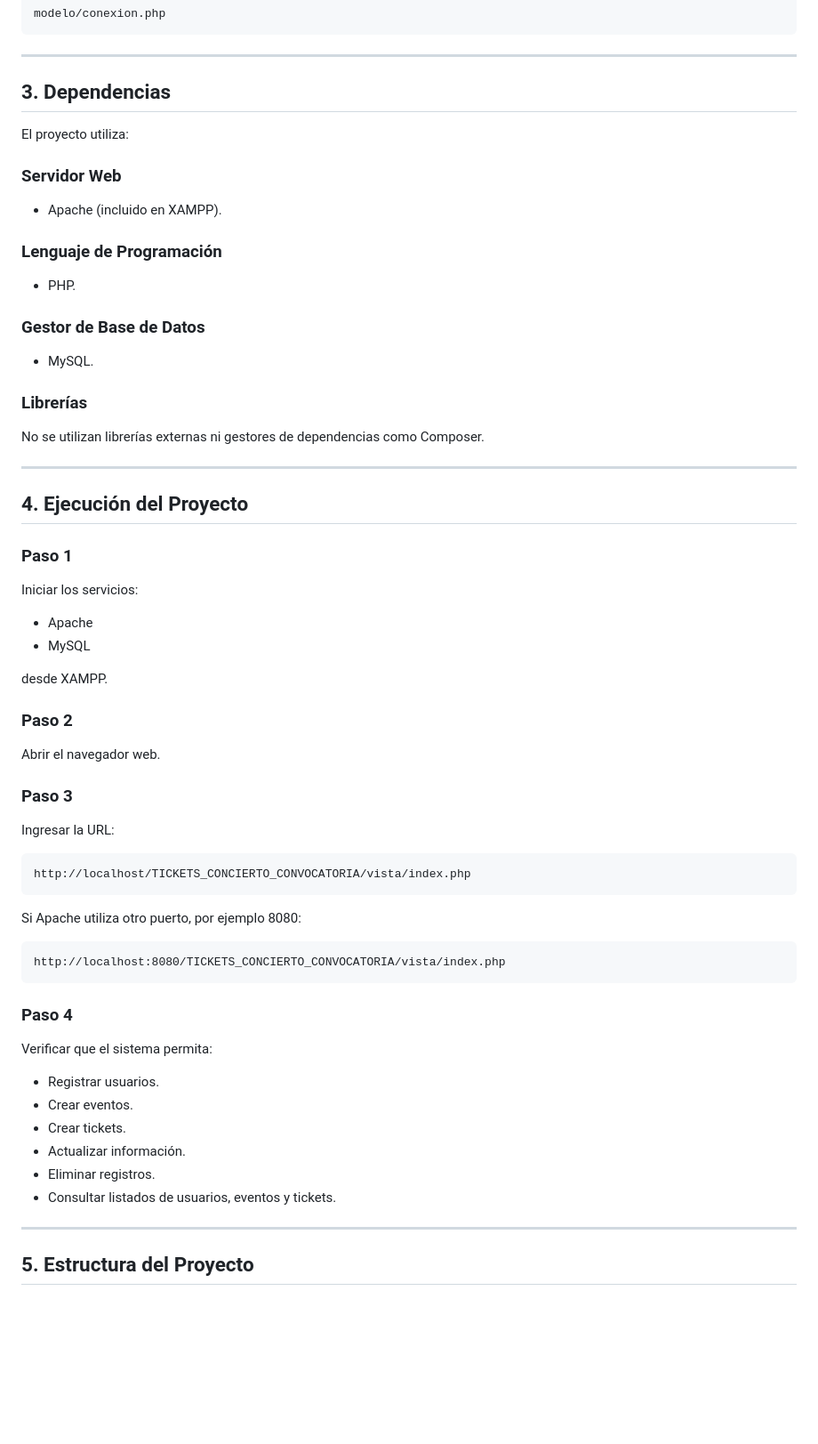
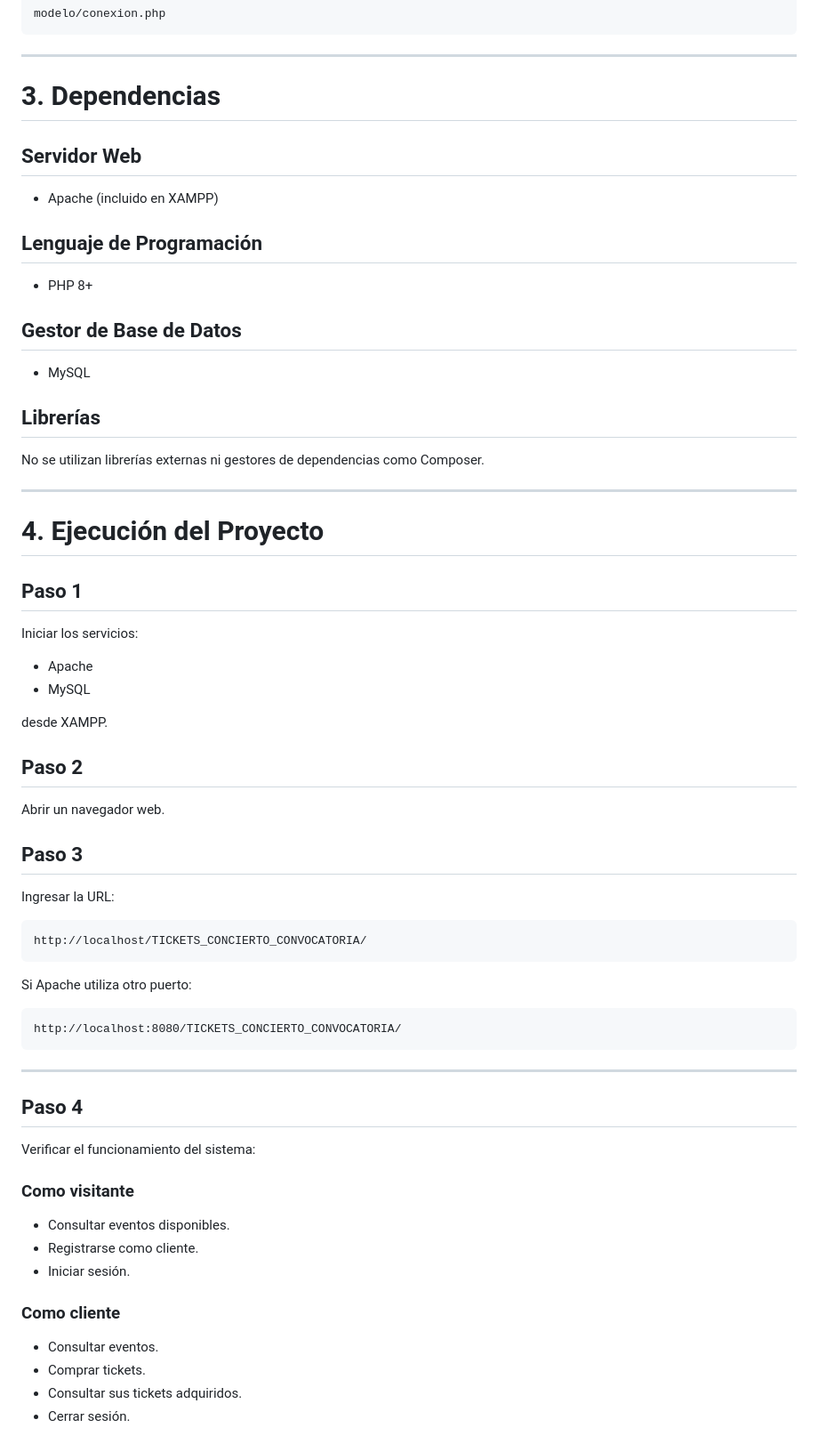
Before and after one commit to RojasJhonatan/Tickets_concierto_Convocatoria, a Markdown page: readme.md, the part around one of its changes. Shown at 89% size. GitHub-like rendering; blank space fills up the shorter version.

````diff
--- a/readme.md
+++ b/readme.md
@@ -139,31 +160,29 @@ modelo/conexion.php
 
 ---
 
-## 3. Dependencias
+# 3. Dependencias
 
-El proyecto utiliza:
+## Servidor Web
 
-### Servidor Web
+- Apache (incluido en XAMPP)
 
-- Apache (incluido en XAMPP).
+## Lenguaje de Programación
 
-### Lenguaje de Programación
+- PHP 8+
 
-- PHP.
+## Gestor de Base de Datos
 
-### Gestor de Base de Datos
+- MySQL
 
-- MySQL.
-
-### Librerías
+## Librerías
 
 No se utilizan librerías externas ni gestores de dependencias como Composer.
 
 ---
 
-## 4. Ejecución del Proyecto
+# 4. Ejecución del Proyecto
 
-### Paso 1
+## Paso 1
 
 Iniciar los servicios:
 
@@ -172,35 +191,40 @@ Iniciar los servicios:
 
 desde XAMPP.
 
-### Paso 2
+## Paso 2
 
-Abrir el navegador web.
+Abrir un navegador web.
 
-### Paso 3
+## Paso 3
 
 Ingresar la URL:
 
 ```text
-http://localhost/TICKETS_CONCIERTO_CONVOCATORIA/vista/index.php
+http://localhost/TICKETS_CONCIERTO_CONVOCATORIA/
 ```
 
-Si Apache utiliza otro puerto, por ejemplo 8080:
+Si Apache utiliza otro puerto:
 
 ```text
-http://localhost:8080/TICKETS_CONCIERTO_CONVOCATORIA/vista/index.php
+http://localhost:8080/TICKETS_CONCIERTO_CONVOCATORIA/
 ```
-
-### Paso 4
-
-Verificar que el sistema permita:
-
-- Registrar usuarios.
-- Crear eventos.
-- Crear tickets.
-- Actualizar información.
-- Eliminar registros.
-- Consultar listados de usuarios, eventos y tickets.
 
 ---
 
-## 5. Estructura del Proyecto
+## Paso 4
+
+Verificar el funcionamiento del sistema:
+
+### Como visitante
+
+- Consultar eventos disponibles.
+- Registrarse como cliente.
+- Iniciar sesión.
+
+### Como cliente
+
+- Consultar eventos.
+- Comprar tickets.
+- Consultar sus tickets adquiridos.
+- Cerrar sesión.
+
````
Also changed, not shown: other parts of readme.md (+216 -76 lines).
